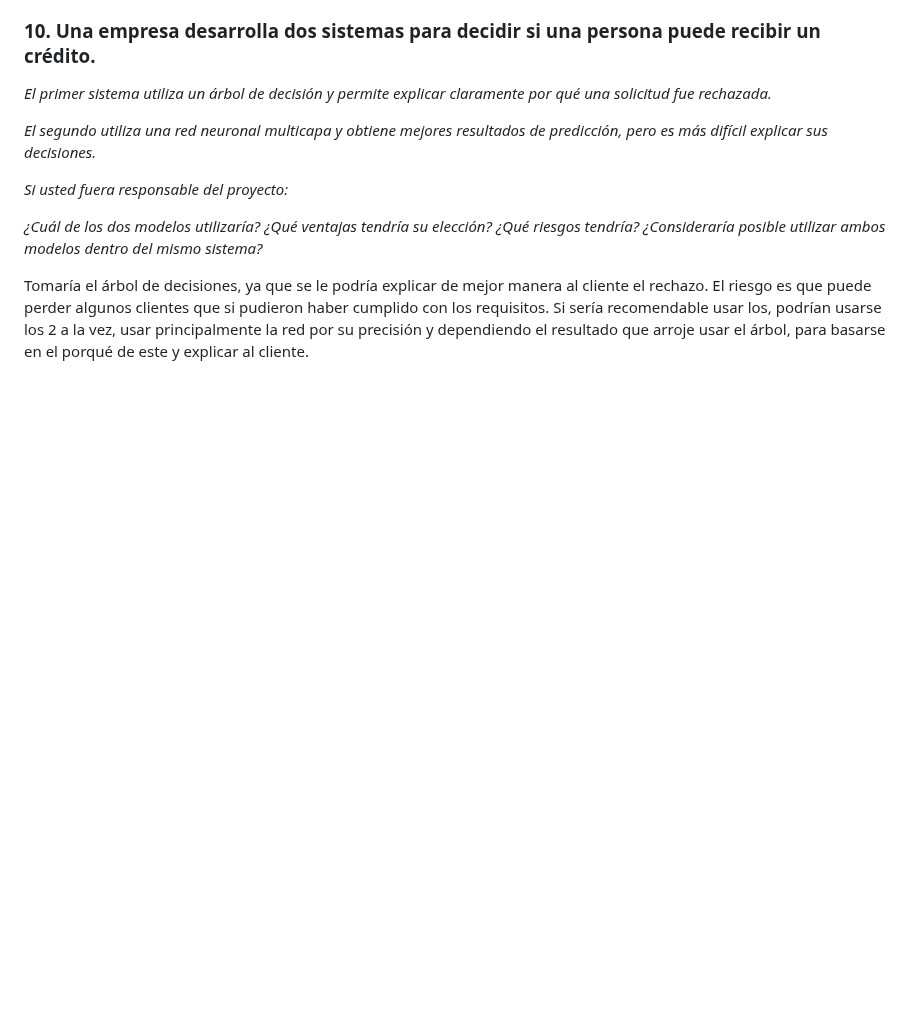
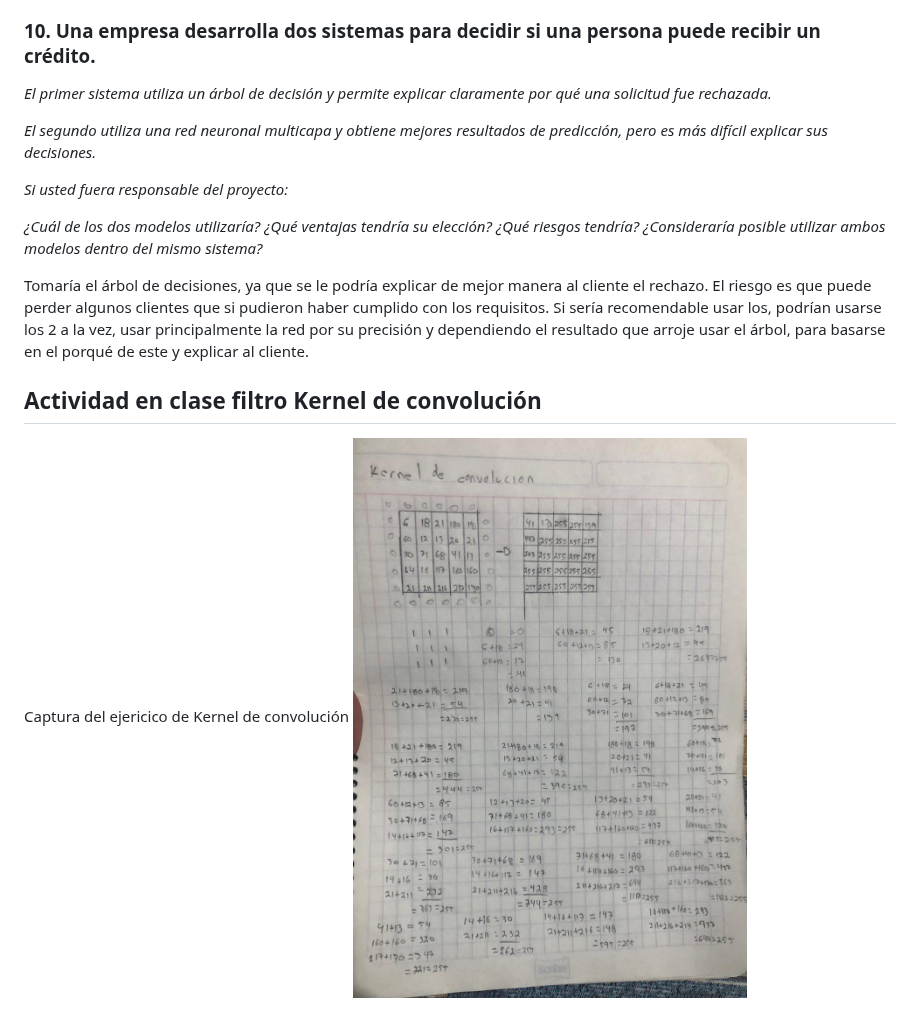
Before and after one commit to DavidMB4/Trabajos-Inteligencia-Artificial, a Markdown page: Trabajos_tareas.md, the part around the change. GitHub-like rendering; pictures changed too: imagenes/Kernel1.jpeg (added); blank space fills up the shorter version.

Commit message:
Actividad de filtro de Kernel de convolucion

```diff
--- a/Trabajos_tareas.md
+++ b/Trabajos_tareas.md
@@ -144,3 +144,8 @@ _¿Qué riesgos tendría?_
 _¿Consideraría posible utilizar ambos modelos dentro del mismo sistema?_
 
 Tomaría el árbol de decisiones, ya que se le podría explicar de mejor manera al cliente el rechazo. El riesgo es que puede perder algunos clientes que si pudieron haber cumplido con los requisitos. Si sería recomendable usar los, podrían usarse los 2 a la vez, usar principalmente la red por su precisión y dependiendo el resultado que arroje usar el árbol, para basarse en el porqué de este y explicar al cliente.
+
+## Actividad en clase filtro Kernel de convolución
+
+Captura del ejericico de Kernel de convolución
+<img src="./imagenes/Kernel1.jpeg" alt="Kernel de convolución con filtro 1" width="500" height="850" style="margin-right: 20px;">
```
